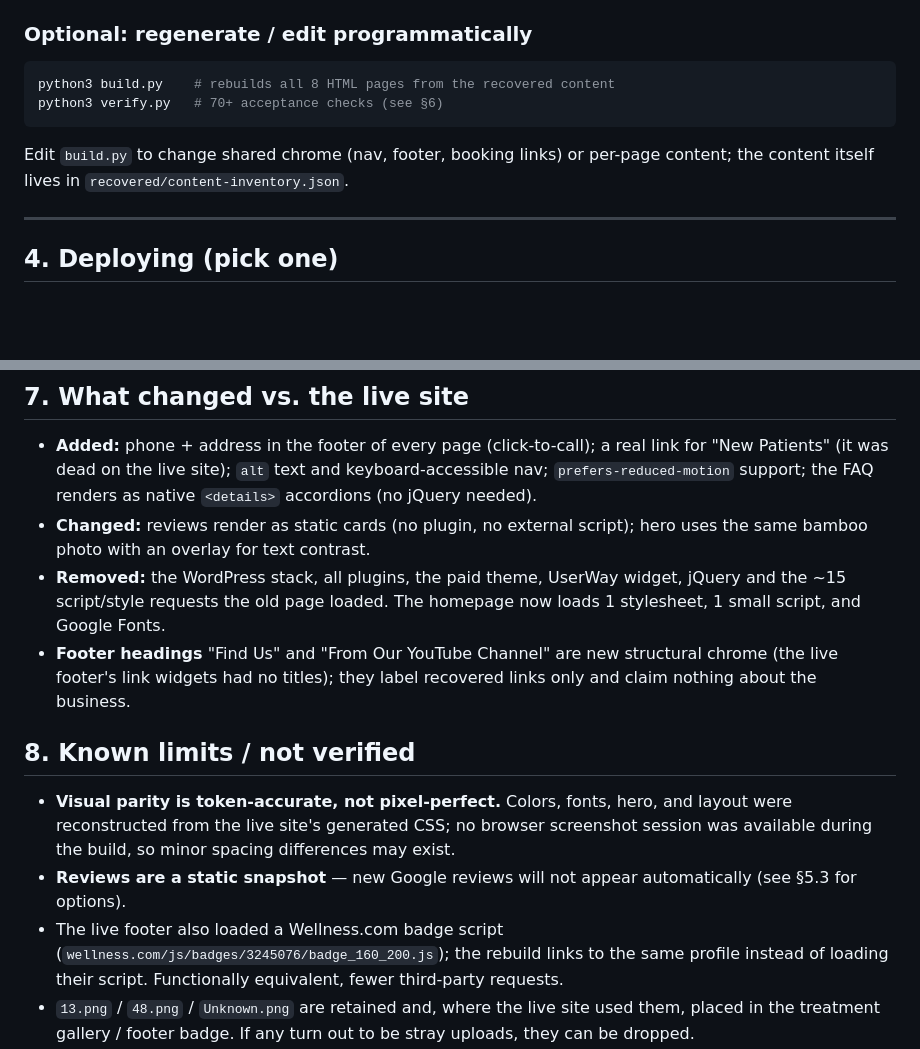
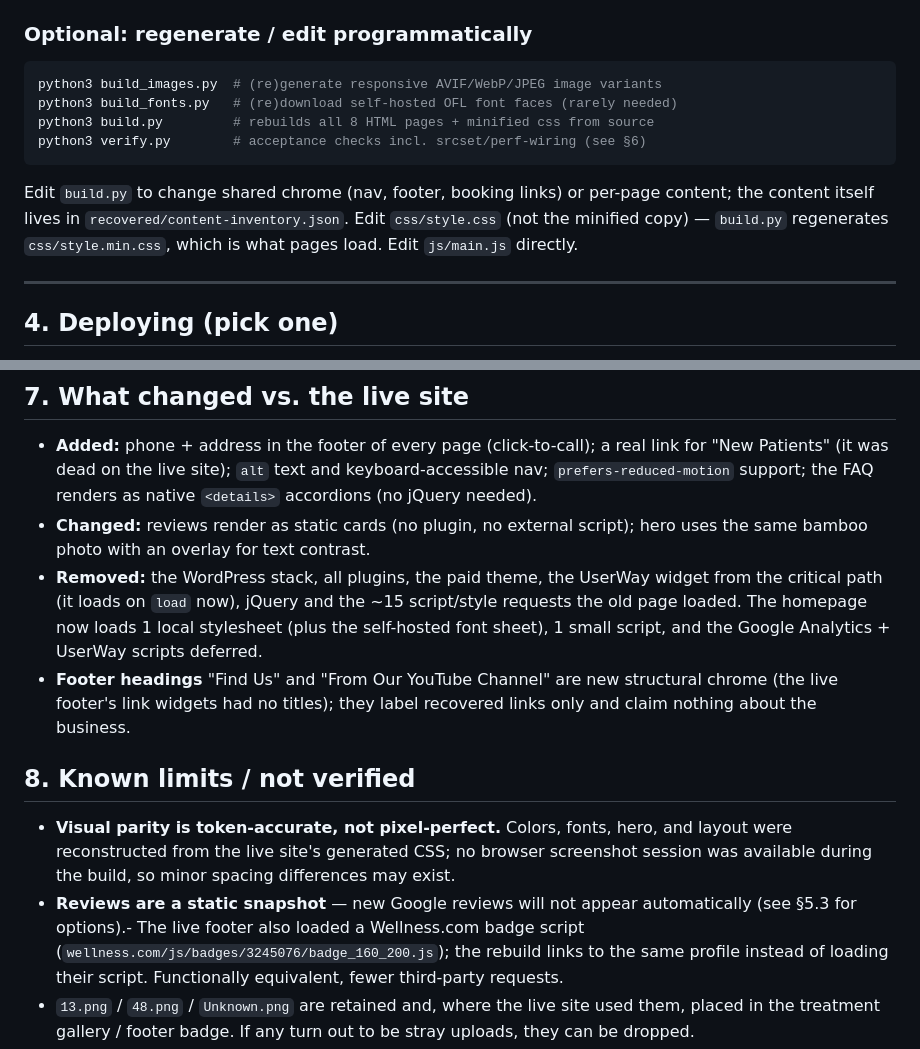
Before and after one commit to JevonThompsonx/averyAcupuncture, a Markdown page: README.md, 2 parts joined by grey strips. Rendered like a GitHub page; blank space fills up the shorter version.

````diff
--- a/README.md
+++ b/README.md
@@ -91,12 +91,16 @@ python3 -m http.server 8099
 ### Optional: regenerate / edit programmatically
 
 ```bash
-python3 build.py    # rebuilds all 8 HTML pages from the recovered content
-python3 verify.py   # 70+ acceptance checks (see §6)
+python3 build_images.py  # (re)generate responsive AVIF/WebP/JPEG image variants
+python3 build_fonts.py   # (re)download self-hosted OFL font faces (rarely needed)
+python3 build.py         # rebuilds all 8 HTML pages + minified css from source
+python3 verify.py        # acceptance checks incl. srcset/perf-wiring (see §6)
 ```
 
 Edit `build.py` to change shared chrome (nav, footer, booking links) or per-page
-content; the content itself lives in `recovered/content-inventory.json`.
+content; the content itself lives in `recovered/content-inventory.json`. Edit
+`css/style.css` (not the minified copy) — `build.py` regenerates
+`css/style.min.css`, which is what pages load. Edit `js/main.js` directly.
 
 ---
 
@@ -227,9 +303,11 @@ map loads, FAQ accordions expand.
   accordions (no jQuery needed).
 - **Changed:** reviews render as static cards (no plugin, no external script); hero
   uses the same bamboo photo with an overlay for text contrast.
-- **Removed:** the WordPress stack, all plugins, the paid theme, UserWay widget, jQuery
-  and the ~15 script/style requests the old page loaded. The homepage now loads 1
-  stylesheet, 1 small script, and Google Fonts.
+- **Removed:** the WordPress stack, all plugins, the paid theme, the UserWay
+  widget from the critical path (it loads on `load` now), jQuery and the ~15
+  script/style requests the old page loaded. The homepage now loads 1 local
+  stylesheet (plus the self-hosted font sheet), 1 small script, and the
+  Google Analytics + UserWay scripts deferred.
 - **Footer headings** "Find Us" and "From Our YouTube Channel" are new structural
   chrome (the live footer's link widgets had no titles); they label recovered links
   only and claim nothing about the business.
@@ -240,8 +318,7 @@ map loads, FAQ accordions expand.
   layout were reconstructed from the live site's generated CSS; no browser screenshot
   session was available during the build, so minor spacing differences may exist.
 - **Reviews are a static snapshot** — new Google reviews will not appear automatically
-  (see §5.3 for options).
-- The live footer also loaded a Wellness.com badge script
+  (see §5.3 for options).- The live footer also loaded a Wellness.com badge script
   (`wellness.com/js/badges/3245076/badge_160_200.js`); the rebuild links to the same
   profile instead of loading their script. Functionally equivalent, fewer third-party
   requests.
````
Also changed, not shown: other parts of README.md (+72 -0 lines).
